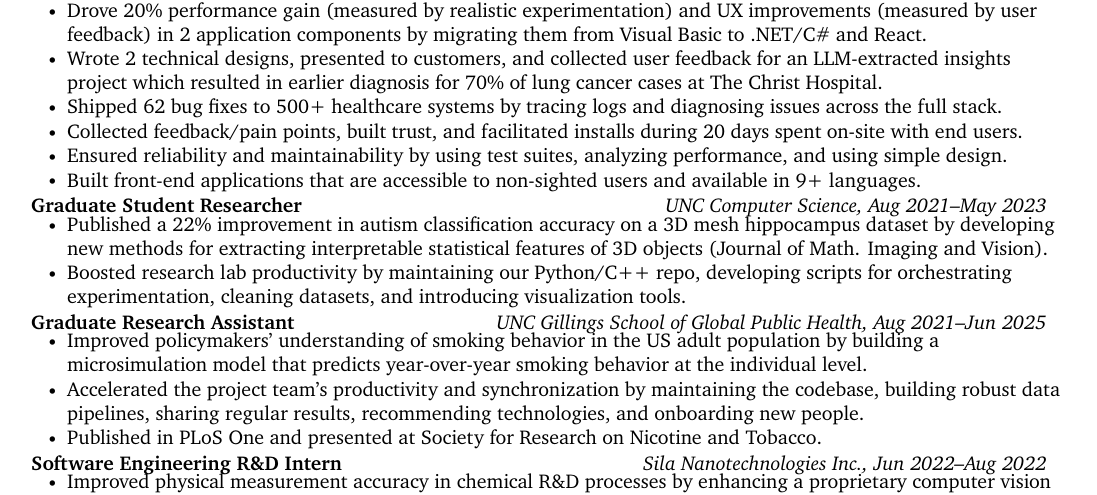
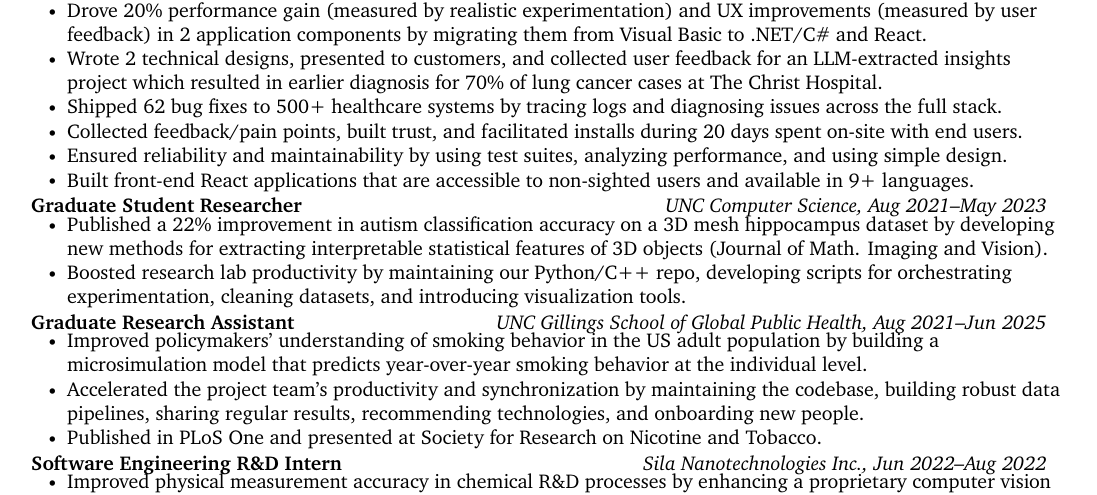
Before and after one commit to tapphughesn/latex-resumes, a LaTeX CV (nickcv-1page/main.tex): part of the page, cut so that both start at the same text. Compiled offline with XeLaTeX.

Commit message:
react emphasis

```diff
--- a/nickcv-1page/main.tex
+++ b/nickcv-1page/main.tex
@@ -77,7 +77,7 @@ tapphughesn}
 
         \resumeItem{Ensured reliability and maintainability by using test suites, analyzing performance, and using simple design.}
 
-        \resumeItem{Built front-end applications that are accessible to non-sighted users and available in 9+ languages.}
+        \resumeItem{Built front-end React applications that are accessible to non-sighted users and available in 9+ languages.}
 
       \resumeItemListEnd
 
```
Also changed, not shown: nickcv-1page/main.pdf.
